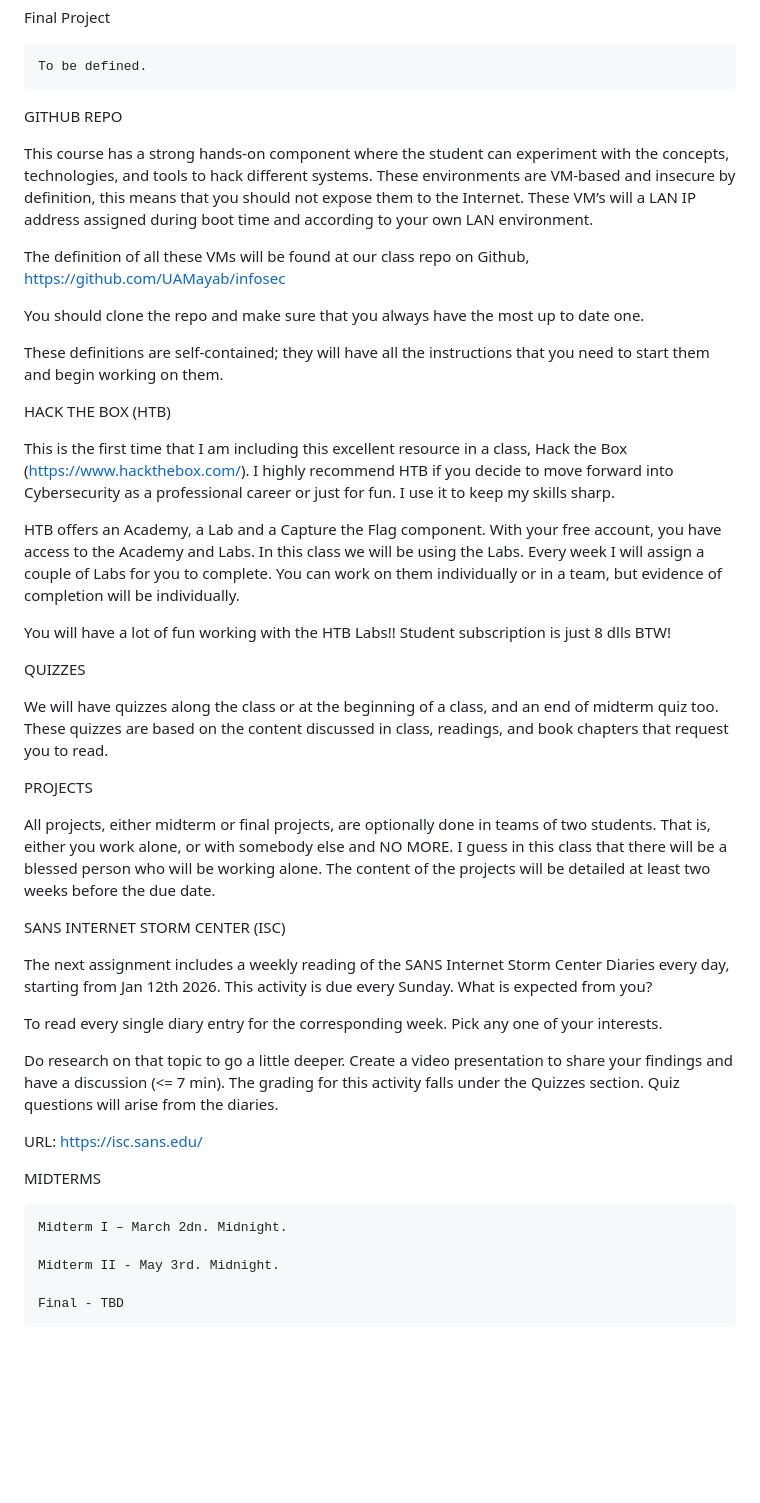
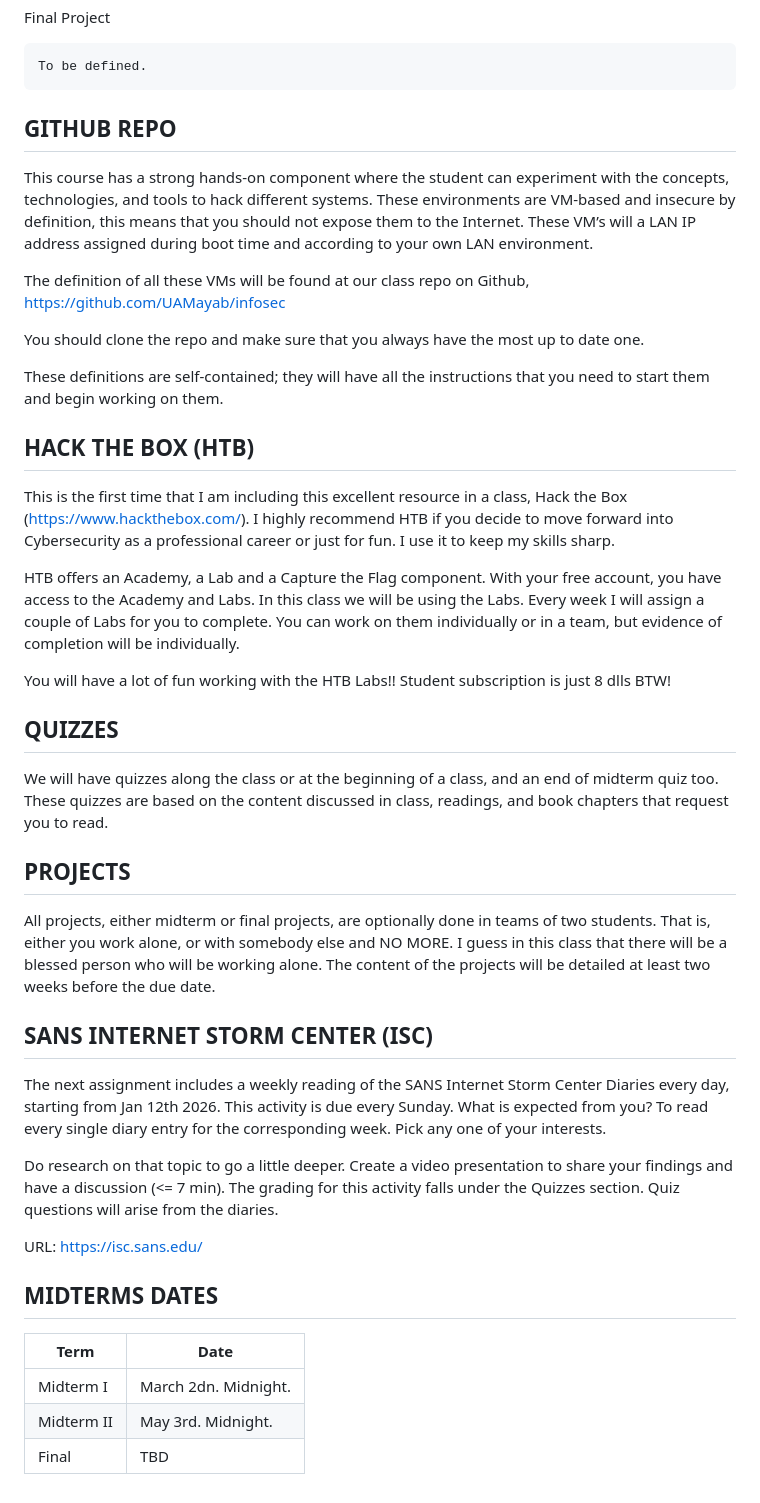
Before and after one commit to UAMayab/infosec, a Markdown page: README.md, the part around the change. Rendered like a GitHub page; blank space fills up the shorter version.

Commit message:
Refactor README to improve section headings and format midterm dates table

```diff
--- a/README.md
+++ b/README.md
@@ -82,7 +82,7 @@ Final Project
 
 
 
-GITHUB REPO
+## GITHUB REPO
 
 This course has a strong hands-on component where the student can experiment with the concepts, technologies, and tools to hack different systems. These environments are VM-based and insecure by definition, this means that you should not expose them to the Internet. These VM’s will a LAN IP address assigned during boot time and according to your own LAN environment.
 
@@ -92,7 +92,7 @@ You should clone the repo and make sure that you always have the most up to date
 
 These definitions are self-contained; they will have all the instructions that you need to start them and begin working on them.
 
-HACK THE BOX (HTB)
+## HACK THE BOX (HTB)
 
 This is the first time that I am including this excellent resource in a class, Hack the Box (https://www.hackthebox.com/). I highly recommend HTB if you decide to move forward into Cybersecurity as a professional career or just for fun. I use it to keep my skills sharp.
 
@@ -101,25 +101,19 @@ HTB offers an Academy, a Lab and a Capture the Flag component. With your free ac
 You will have a lot of fun working with the HTB Labs!! Student subscription is just 8 dlls BTW!
 
 
-
-QUIZZES
+## QUIZZES
 
 We will have quizzes along the class or at the beginning of a class, and an end of midterm quiz too. These quizzes are based on the content discussed in class, readings, and book chapters that request you to read.
 
 
-
-PROJECTS
+## PROJECTS
 
 All projects, either midterm or final projects, are optionally done in teams of two students. That is, either you work alone, or with somebody else and NO MORE. I guess in this class that there will be a blessed person who will be working alone. The content of the projects will be detailed at least two weeks before the due date.
 
 
-
-SANS INTERNET STORM CENTER (ISC)
+## SANS INTERNET STORM CENTER (ISC)
 
 The next assignment includes a weekly reading of the SANS Internet Storm Center Diaries every day, starting from Jan 12th 2026. This activity is due every Sunday. What is expected from you?
-
-
-
 To read every single diary entry for the corresponding week. Pick any one of your interests.
 
 Do research on that topic to go a little deeper. Create a video presentation to share your findings and have a discussion (<= 7 min). The grading for this activity falls under the Quizzes section. Quiz questions will arise from the diaries.
@@ -127,11 +121,9 @@ Do research on that topic to go a little deeper. Create a video presentation to
 URL: https://isc.sans.edu/
 
 
-
-MIDTERMS
-
-    Midterm I – March 2dn. Midnight.
-
-    Midterm II - May 3rd. Midnight.
-
-    Final - TBD
+## MIDTERMS DATES
+| Term | Date |
+|------|------|
+| Midterm I | March 2dn. Midnight. |
+| Midterm II | May 3rd. Midnight. |
+| Final | TBD |
```
